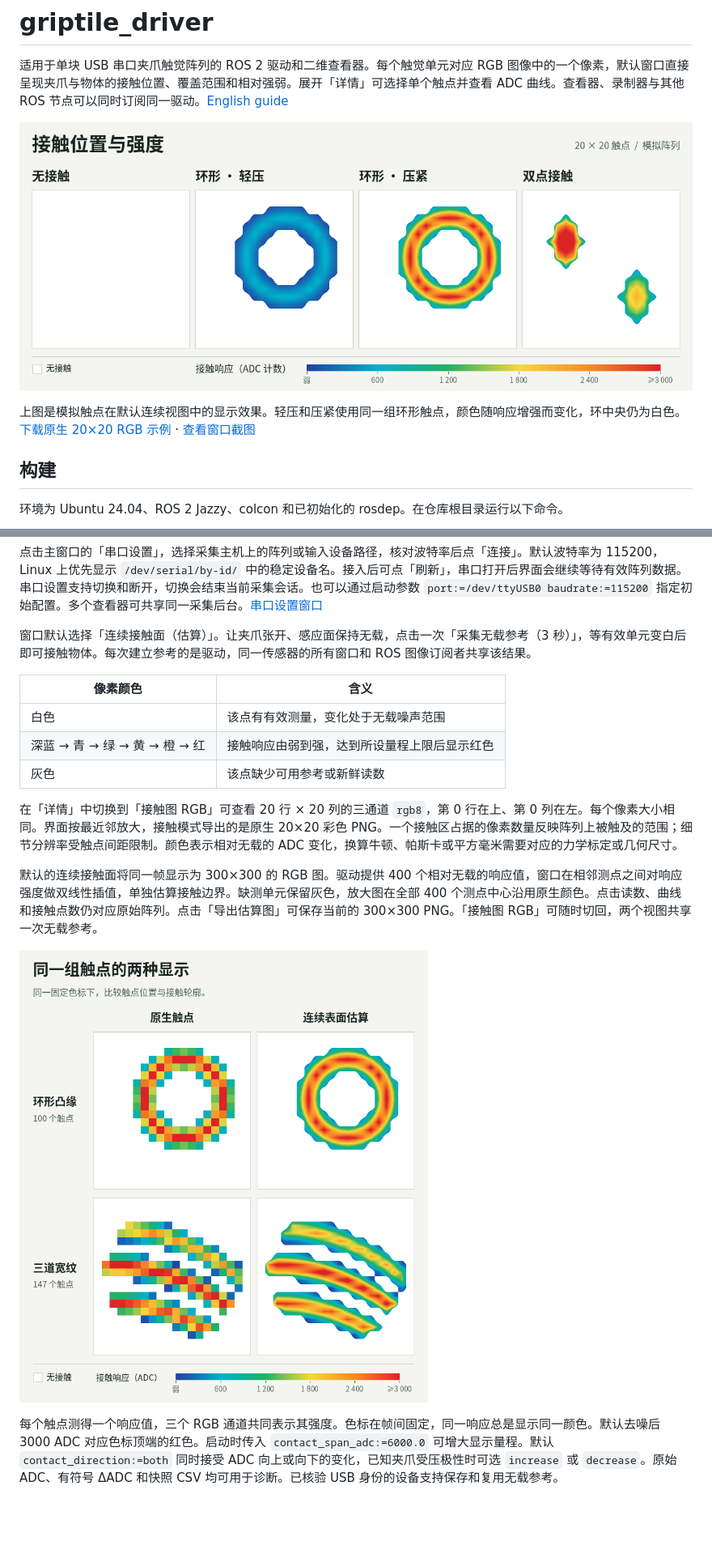
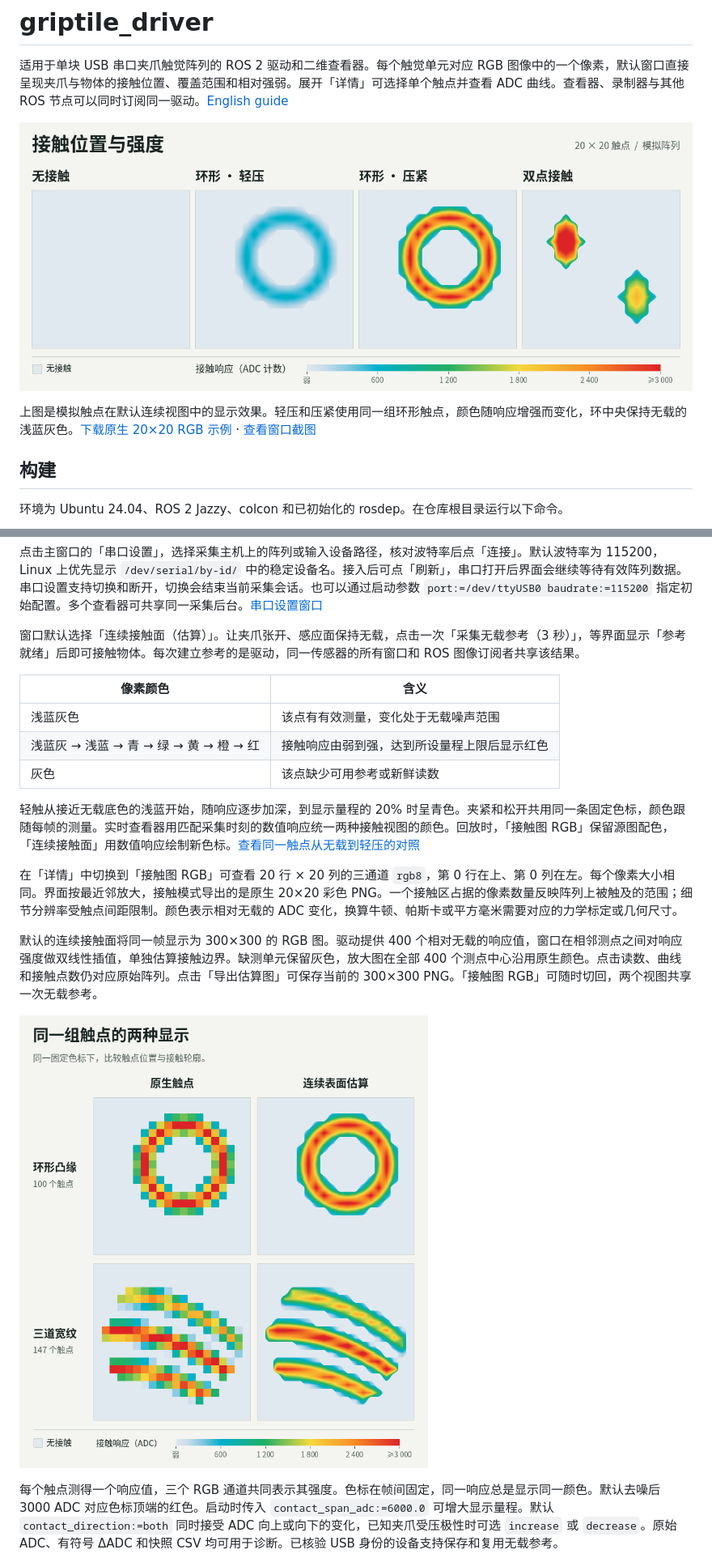
Before and after one commit to yanglei18/griptile_driver, a Markdown page: README.md, 2 parts joined by grey strips. Shown at 81% size. Rendered like a GitHub page; pictures changed too: docs/contact-footprints.png, docs/contact-surface-comparison.png; blank space fills up the shorter version.

```diff
--- a/README.md
+++ b/README.md
@@ -4,7 +4,7 @@
 
 ![同一显示量程下的模拟无载、环形轻压、环形压紧及双点接触](docs/contact-footprints.png)
 
-上图是模拟触点在默认连续视图中的显示效果。轻压和压紧使用同一组环形触点，颜色随响应增强而变化，环中央仍为白色。[下载原生 20×20 RGB 示例](docs/contact-ring.png) · [查看窗口截图](docs/viewer-demo.png)
+上图是模拟触点在默认连续视图中的显示效果。轻压和压紧使用同一组环形触点，颜色随响应增强而变化，环中央保持无载的浅蓝灰色。[下载原生 20×20 RGB 示例](docs/contact-ring.png) · [查看窗口截图](docs/viewer-demo.png)
 
 ## 构建
 
@@ -35,13 +35,15 @@ ros2 launch griptile_driver sensor.launch.py gui:=true
 
 点击主窗口的「串口设置」，选择采集主机上的阵列或输入设备路径，核对波特率后点「连接」。默认波特率为 115200，Linux 上优先显示 `/dev/serial/by-id/` 中的稳定设备名。接入后可点「刷新」，串口打开后界面会继续等待有效阵列数据。串口设置支持切换和断开，切换会结束当前采集会话。也可以通过启动参数 `port:=/dev/ttyUSB0 baudrate:=115200` 指定初始配置。多个查看器可共享同一采集后台。[串口设置窗口](docs/serial-settings.png)
 
-窗口默认选择「连续接触面（估算）」。让夹爪张开、感应面保持无载，点击一次「采集无载参考（3 秒）」，等有效单元变白后即可接触物体。每次建立参考的是驱动，同一传感器的所有窗口和 ROS 图像订阅者共享该结果。
+窗口默认选择「连续接触面（估算）」。让夹爪张开、感应面保持无载，点击一次「采集无载参考（3 秒）」，等界面显示「参考就绪」后即可接触物体。每次建立参考的是驱动，同一传感器的所有窗口和 ROS 图像订阅者共享该结果。
 
 | 像素颜色 | 含义 |
 | --- | --- |
-| 白色 | 该点有有效测量，变化处于无载噪声范围 |
-| 深蓝 → 青 → 绿 → 黄 → 橙 → 红 | 接触响应由弱到强，达到所设量程上限后显示红色 |
+| 浅蓝灰色 | 该点有有效测量，变化处于无载噪声范围 |
+| 浅蓝灰 → 浅蓝 → 青 → 绿 → 黄 → 橙 → 红 | 接触响应由弱到强，达到所设量程上限后显示红色 |
 | 灰色 | 该点缺少可用参考或新鲜读数 |
+
+轻触从接近无载底色的浅蓝开始，随响应逐步加深，到显示量程的 20% 时呈青色。夹紧和松开共用同一条固定色标，颜色跟随每帧的测量。实时查看器用匹配采集时刻的数值响应统一两种接触视图的颜色。回放时，「接触图 RGB」保留源图配色，「连续接触面」用数值响应绘制新色标。[查看同一触点从无载到轻压的对照](docs/contact-onset.png)
 
 在「详情」中切换到「接触图 RGB」可查看 20 行 × 20 列的三通道 `rgb8`，第 0 行在上、第 0 列在左。每个像素大小相同。界面按最近邻放大，接触模式导出的是原生 20×20 彩色 PNG。一个接触区占据的像素数量反映阵列上被触及的范围；细节分辨率受触点间距限制。颜色表示相对无载的 ADC 变化，换算牛顿、帕斯卡或平方毫米需要对应的力学标定或几何尺寸。
 
```
Also changed, not shown: CHANGELOG.md (+1 -0 lines), docs/README.en.md (+3 -1 lines), docs/contact-onset.png (added), docs/contact-ring.png, docs/known-load-check.png, docs/viewer-demo.png, 10 other files.
